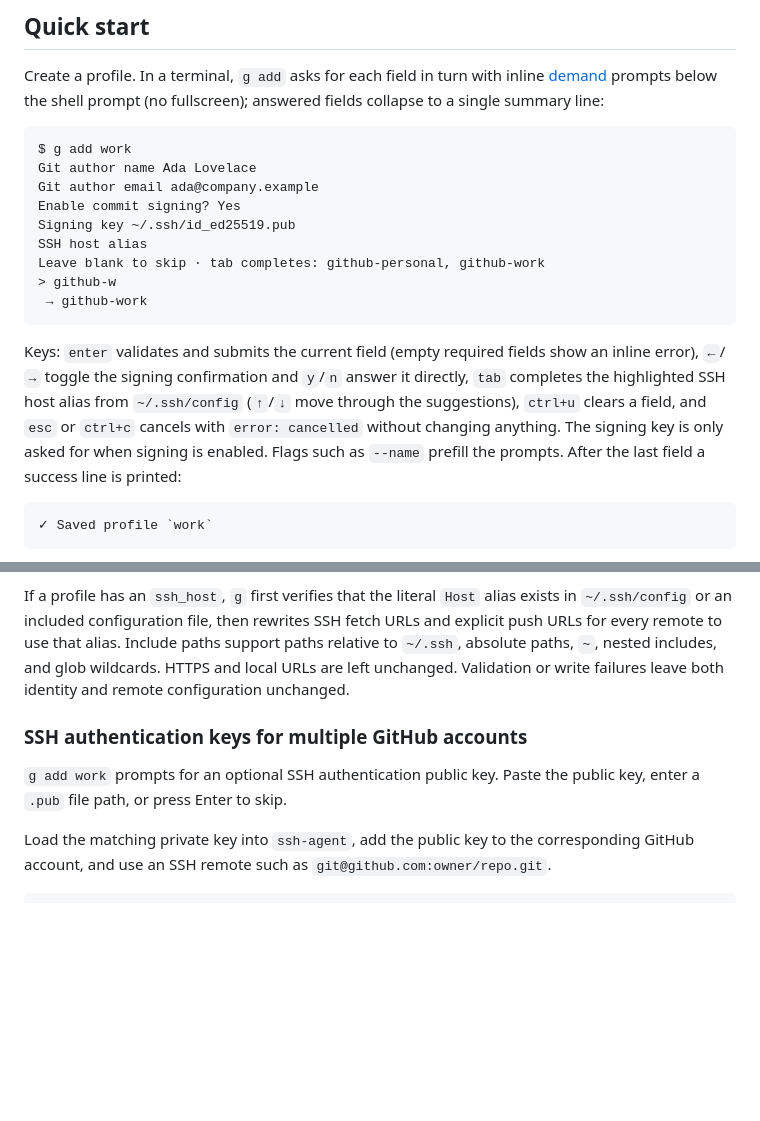
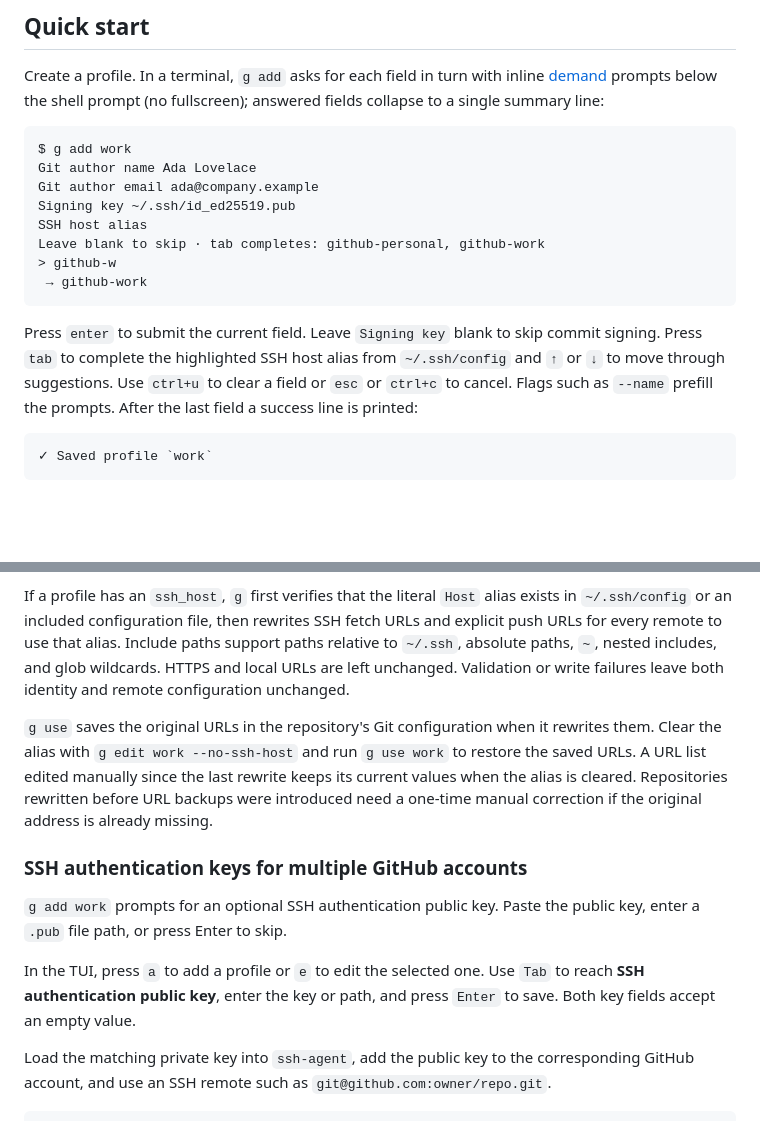
Before and after one commit to frankittee/Git-Config-Manager, a Markdown page: README.md, 2 parts joined by grey strips. Drawn GitHub-style; blank space fills up the shorter version.

Commit message:
fix: restore remote URLs and simplify profile prompts

````diff
--- a/README.md
+++ b/README.md
@@ -62,7 +62,6 @@ Create a profile. In a terminal, `g add` asks for each field in turn with inline
 $ g add work
 Git author name Ada Lovelace
 Git author email ada@company.example
-Enable commit signing? Yes
 Signing key ~/.ssh/id_ed25519.pub
 SSH host alias
 Leave blank to skip · tab completes: github-personal, github-work
@@ -70,7 +69,7 @@ Leave blank to skip · tab completes: github-personal, github-work
  → github-work
 ```
 
-Keys: `enter` validates and submits the current field (empty required fields show an inline error), `←`/`→` toggle the signing confirmation and `y`/`n` answer it directly, `tab` completes the highlighted SSH host alias from `~/.ssh/config` (`↑`/`↓` move through the suggestions), `ctrl+u` clears a field, and `esc` or `ctrl+c` cancels with `error: cancelled` without changing anything. The signing key is only asked for when signing is enabled. Flags such as `--name` prefill the prompts. After the last field a success line is printed:
+Press `enter` to submit the current field. Leave `Signing key` blank to skip commit signing. Press `tab` to complete the highlighted SSH host alias from `~/.ssh/config` and `↑` or `↓` to move through suggestions. Use `ctrl+u` to clear a field or `esc` or `ctrl+c` to cancel. Flags such as `--name` prefill the prompts. After the last field a success line is printed:
 
 ```text
 ✓ Saved profile `work`
@@ -212,9 +211,13 @@ If a profile has a signing key, `g use` sets `user.signingkey`, enables `commit.
 
 If a profile has an `ssh_host`, `g` first verifies that the literal `Host` alias exists in `~/.ssh/config` or an included configuration file, then rewrites SSH fetch URLs and explicit push URLs for every remote to use that alias. Include paths support paths relative to `~/.ssh`, absolute paths, `~`, nested includes, and glob wildcards. HTTPS and local URLs are left unchanged. Validation or write failures leave both identity and remote configuration unchanged.
 
+`g use` saves the original URLs in the repository's Git configuration when it rewrites them. Clear the alias with `g edit work --no-ssh-host` and run `g use work` to restore the saved URLs. A URL list edited manually since the last rewrite keeps its current values when the alias is cleared. Repositories rewritten before URL backups were introduced need a one-time manual correction if the original address is already missing.
+
 ### SSH authentication keys for multiple GitHub accounts
 
 `g add work` prompts for an optional SSH authentication public key. Paste the public key, enter a `.pub` file path, or press Enter to skip.
+
+In the TUI, press `a` to add a profile or `e` to edit the selected one. Use `Tab` to reach **SSH authentication public key**, enter the key or path, and press `Enter` to save. Both key fields accept an empty value.
 
 Load the matching private key into `ssh-agent`, add the public key to the corresponding GitHub account, and use an SSH remote such as `git@github.com:owner/repo.git`.
 
````
Also changed, not shown: CHANGELOG.md (+3 -0 lines), skills/g/SKILL.md (+2 -0 lines), demo/demo.gif, 7 other files.
